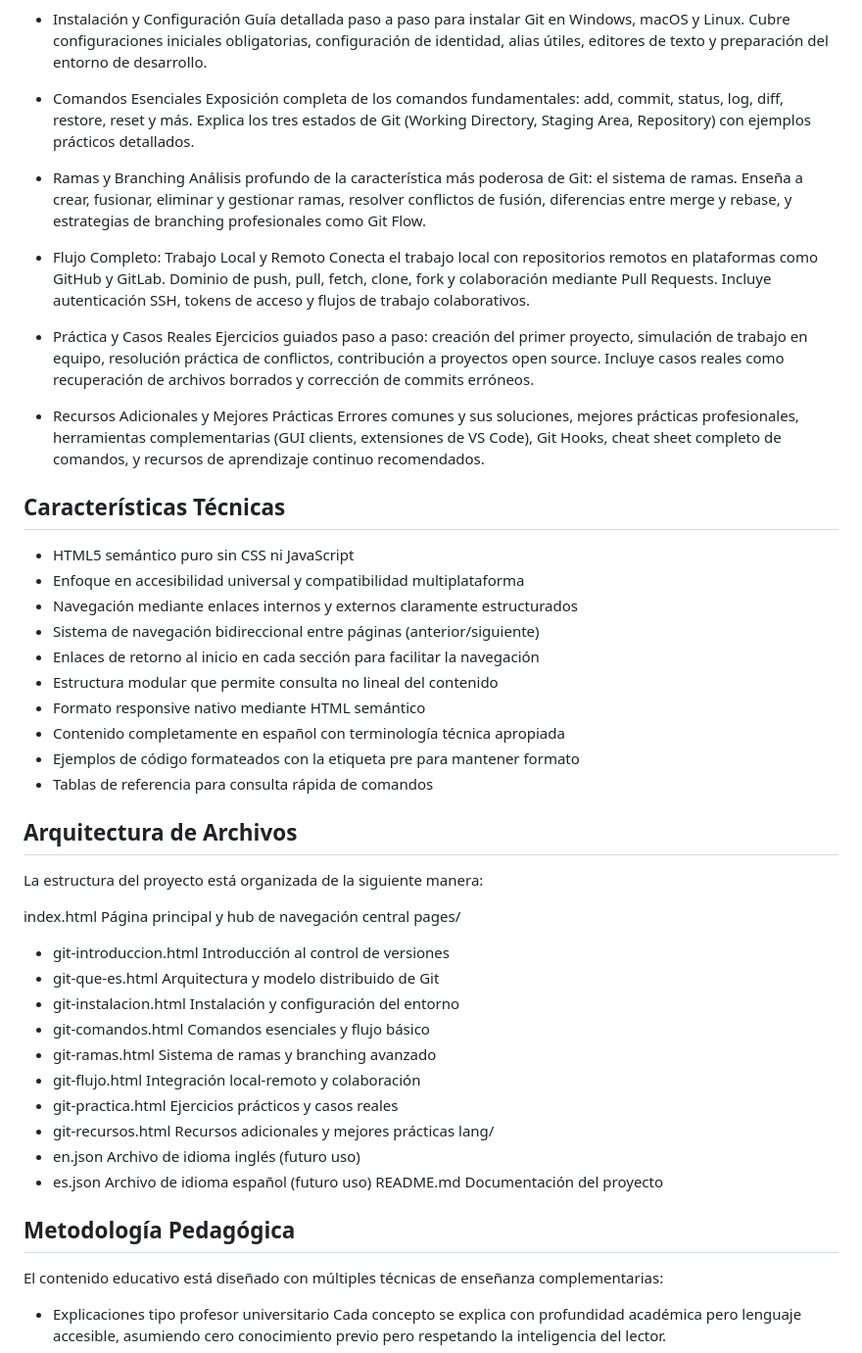
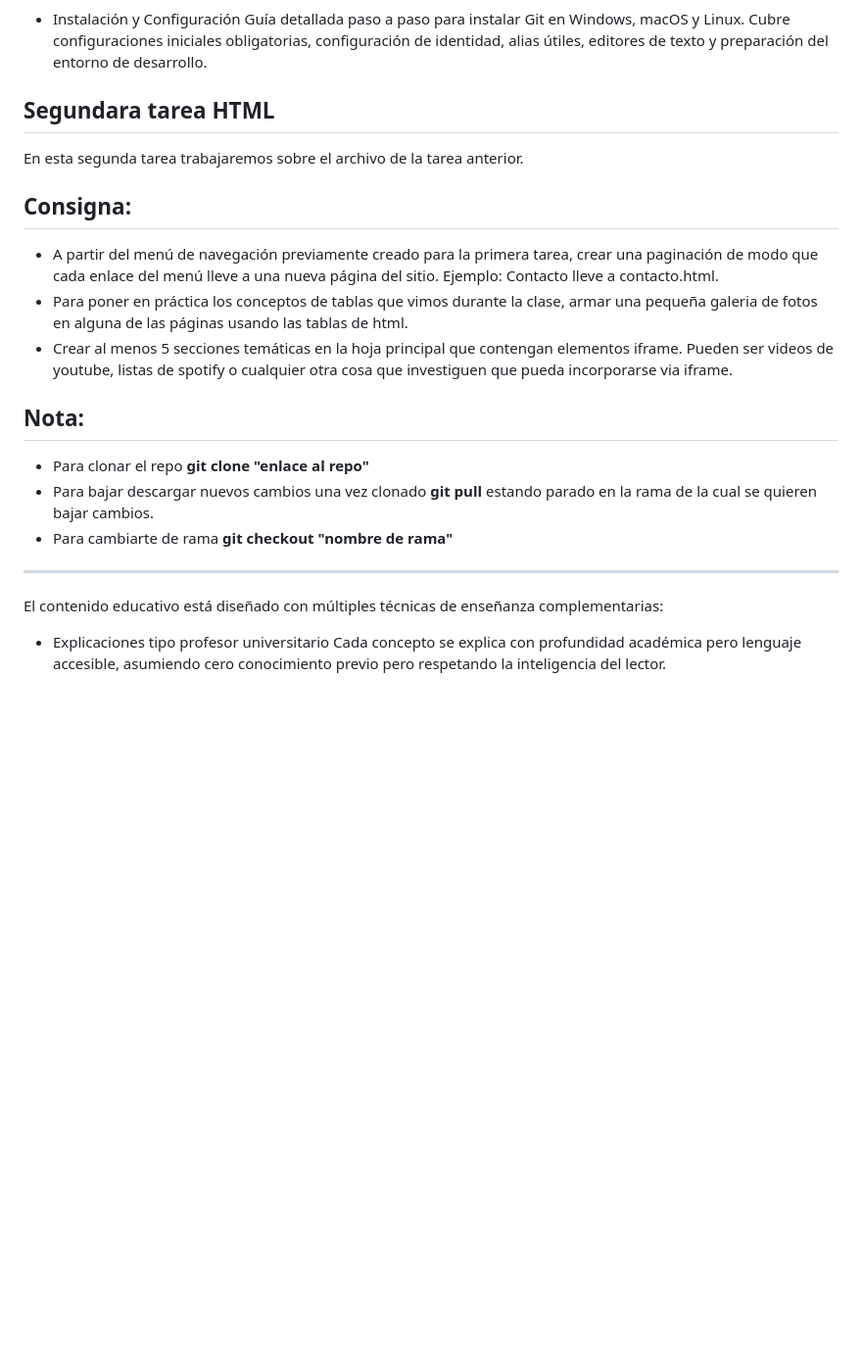
Before and after one commit to Rober-Sonda/site-git-globalacademy, a Markdown page: README.md, the part around the change. Shown at 98% size. Rendered like a GitHub page; blank space fills up the shorter version.

Commit message:
chore(tareas): deja solo el README con la consigna de la segunda tarea HTML

```diff
--- a/README.md
+++ b/README.md
@@ -33,59 +33,20 @@ El sitio está organizado en ocho módulos temáticos independientes pero secuen
 - Instalación y Configuración
   Guía detallada paso a paso para instalar Git en Windows, macOS y Linux. Cubre configuraciones iniciales obligatorias, configuración de identidad, alias útiles, editores de texto y preparación del entorno de desarrollo.
 
-- Comandos Esenciales
-  Exposición completa de los comandos fundamentales: add, commit, status, log, diff, restore, reset y más. Explica los tres estados de Git (Working Directory, Staging Area, Repository) con ejemplos prácticos detallados.
+## Segundara tarea HTML
 
-- Ramas y Branching
-  Análisis profundo de la característica más poderosa de Git: el sistema de ramas. Enseña a crear, fusionar, eliminar y gestionar ramas, resolver conflictos de fusión, diferencias entre merge y rebase, y estrategias de branching profesionales como Git Flow.
+En esta segunda tarea trabajaremos sobre el archivo de la tarea anterior.
 
-- Flujo Completo: Trabajo Local y Remoto
-  Conecta el trabajo local con repositorios remotos en plataformas como GitHub y GitLab. Dominio de push, pull, fetch, clone, fork y colaboración mediante Pull Requests. Incluye autenticación SSH, tokens de acceso y flujos de trabajo colaborativos.
+## Consigna:
 
-- Práctica y Casos Reales
-  Ejercicios guiados paso a paso: creación del primer proyecto, simulación de trabajo en equipo, resolución práctica de conflictos, contribución a proyectos open source. Incluye casos reales como recuperación de archivos borrados y corrección de commits erróneos.
+- A partir del menú de navegación previamente creado para la primera tarea, crear una paginación de modo que cada enlace del menú lleve a una nueva página del sitio. Ejemplo: Contacto lleve a contacto.html.
+- Para poner en práctica los conceptos de tablas que vimos durante la clase, armar una pequeña galeria de fotos en alguna de las páginas usando las tablas de html.
+- Crear al menos 5 secciones temáticas en la hoja principal que contengan elementos iframe. Pueden ser videos de youtube, listas de spotify o cualquier otra cosa que investiguen que pueda incorporarse via iframe.
 
-- Recursos Adicionales y Mejores Prácticas
-  Errores comunes y sus soluciones, mejores prácticas profesionales, herramientas complementarias (GUI clients, extensiones de VS Code), Git Hooks, cheat sheet completo de comandos, y recursos de aprendizaje continuo recomendados.
-
-
-Características Técnicas
--------------------------
-
-- HTML5 semántico puro sin CSS ni JavaScript
-- Enfoque en accesibilidad universal y compatibilidad multiplataforma
-- Navegación mediante enlaces internos y externos claramente estructurados
-- Sistema de navegación bidireccional entre páginas (anterior/siguiente)
-- Enlaces de retorno al inicio en cada sección para facilitar la navegación
-- Estructura modular que permite consulta no lineal del contenido
-- Formato responsive nativo mediante HTML semántico
-- Contenido completamente en español con terminología técnica apropiada
-- Ejemplos de código formateados con la etiqueta pre para mantener formato
-- Tablas de referencia para consulta rápida de comandos
-
-
-Arquitectura de Archivos
--------------------------
-
-La estructura del proyecto está organizada de la siguiente manera:
-
-index.html                      Página principal y hub de navegación central
-pages/
-  - git-introduccion.html       Introducción al control de versiones
-  - git-que-es.html             Arquitectura y modelo distribuido de Git
-  - git-instalacion.html        Instalación y configuración del entorno
-  - git-comandos.html           Comandos esenciales y flujo básico
-  - git-ramas.html              Sistema de ramas y branching avanzado
-  - git-flujo.html              Integración local-remoto y colaboración
-  - git-practica.html           Ejercicios prácticos y casos reales
-  - git-recursos.html           Recursos adicionales y mejores prácticas
-lang/
-  - en.json                     Archivo de idioma inglés (futuro uso)
-  - es.json                     Archivo de idioma español (futuro uso)
-README.md                       Documentación del proyecto
-
-
-Metodología Pedagógica
+## Nota:
+- Para clonar el repo **git clone "enlace al repo"**
+- Para bajar descargar nuevos cambios una vez clonado **git pull** estando parado en la rama de la cual se quieren bajar cambios.
+- Para cambiarte de rama **git checkout "nombre de rama"**
 -----------------------
 
 El contenido educativo está diseñado con múltiples técnicas de enseñanza complementarias:
```
